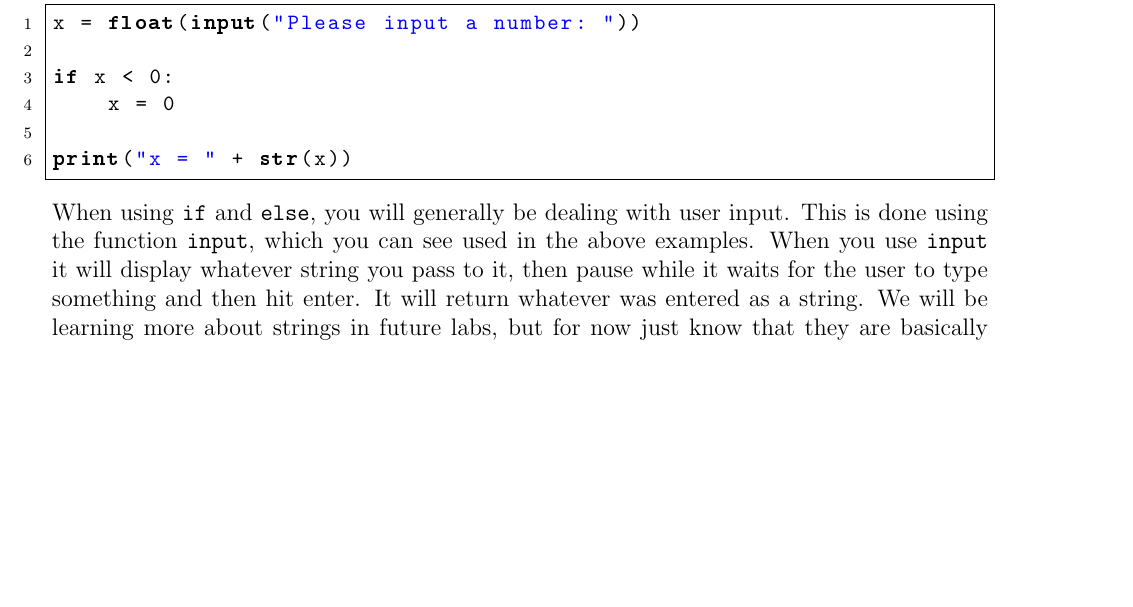
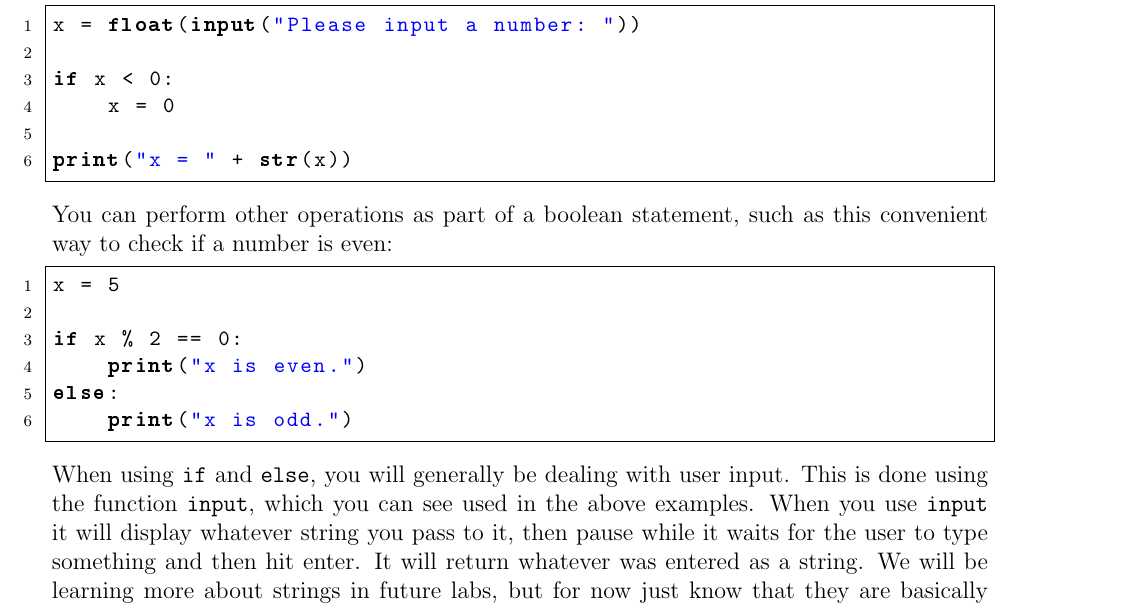
Before and after one commit to Arctem/nmt_python_labs, a LaTeX document (new_labs/lab2.tex): part of page 3 of 6, cut so that both start at the same text, the shorter picture padded with empty space. Compiled offline with pdfLaTeX.

Commit message:
Add example about finding parity of a number.

```diff
--- a/new_labs/lab2.tex
+++ b/new_labs/lab2.tex
@@ -222,6 +222,17 @@ if x < 0:
 print("x = " + str(x))
 \end{lstlisting}
 
+You can perform other operations as part of a boolean statement, such as this convenient way to check if a number is even:
+
+\begin{lstlisting}[style=python]
+x = 5
+
+if x % 2 == 0:
+    print("x is even.")
+else:
+    print("x is odd.")
+\end{lstlisting}
+
 When using \texttt{if} and \texttt{else}, you will generally be dealing with user input. This is done using the function \texttt{input}, which you can see used in the above examples. When you use \texttt{input} it will display whatever string you pass to it, then pause while it waits for the user to type something and then hit enter. It will return whatever was entered as a string. We will be learning more about strings in future labs, but for now just know that they are basically groups of letters, like what you pass to a \texttt{print} statement, and are declared by surrounding something in quotes.
 
 The main thing to know about strings for now is that they cannot be used as numbers. This is why we use the \texttt{float} function to convert the value the user gives us into a number.
```
